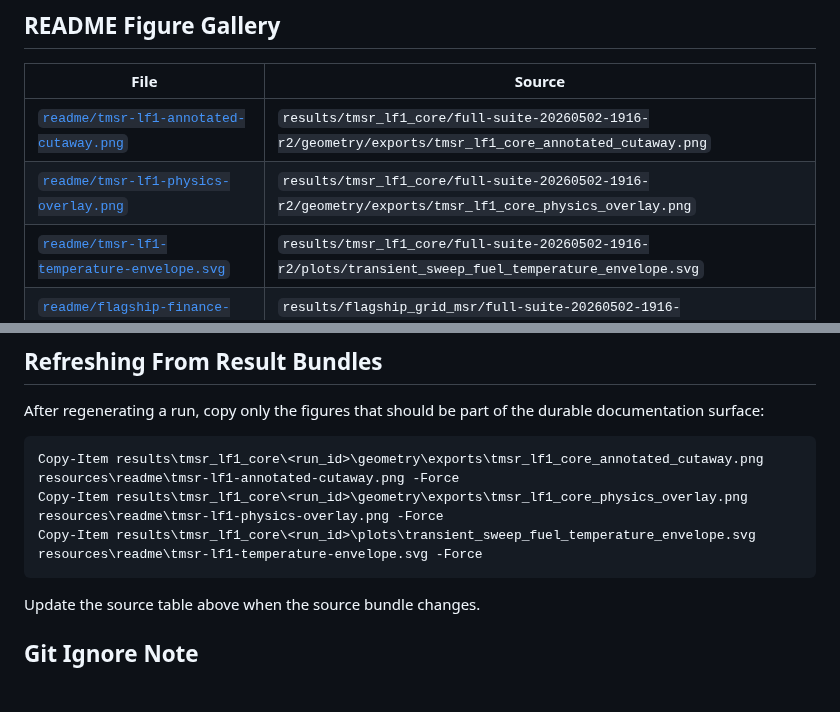
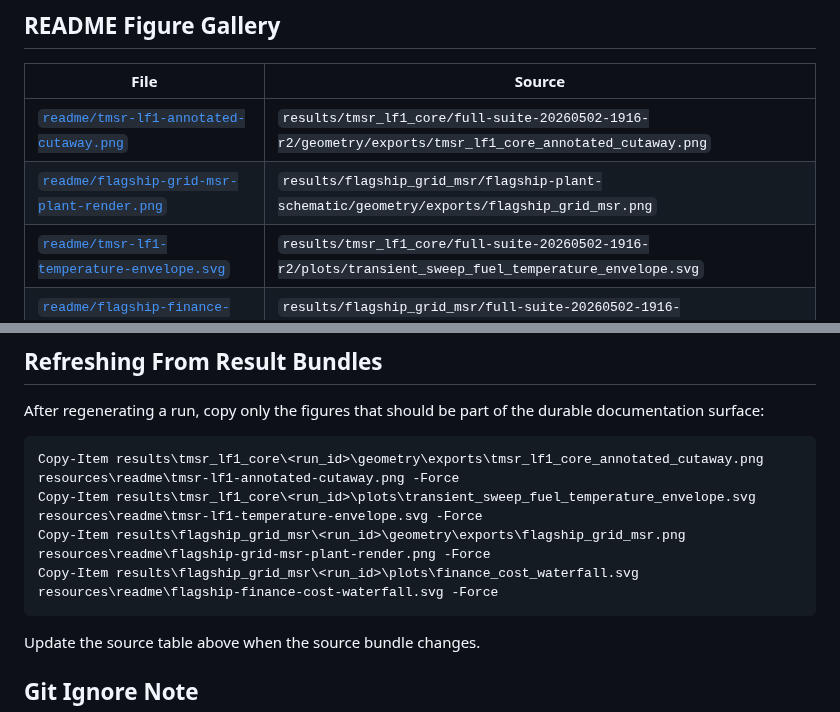
Before and after one commit to seamuss1/Thorium_Molten_Salt_Reactor, a Markdown page: resources/README.md, 2 parts joined by grey strips. GitHub-like rendering; blank space fills up the shorter version.

````diff
--- a/resources/README.md
+++ b/resources/README.md
@@ -7,7 +7,7 @@
 | File | Source |
 | --- | --- |
 | [`readme/tmsr-lf1-annotated-cutaway.png`](readme/tmsr-lf1-annotated-cutaway.png) | `results/tmsr_lf1_core/full-suite-20260502-1916-r2/geometry/exports/tmsr_lf1_core_annotated_cutaway.png` |
-| [`readme/tmsr-lf1-physics-overlay.png`](readme/tmsr-lf1-physics-overlay.png) | `results/tmsr_lf1_core/full-suite-20260502-1916-r2/geometry/exports/tmsr_lf1_core_physics_overlay.png` |
+| [`readme/flagship-grid-msr-plant-render.png`](readme/flagship-grid-msr-plant-render.png) | `results/flagship_grid_msr/flagship-plant-schematic/geometry/exports/flagship_grid_msr.png` |
 | [`readme/tmsr-lf1-temperature-envelope.svg`](readme/tmsr-lf1-temperature-envelope.svg) | `results/tmsr_lf1_core/full-suite-20260502-1916-r2/plots/transient_sweep_fuel_temperature_envelope.svg` |
 | [`readme/flagship-finance-cost-waterfall.svg`](readme/flagship-finance-cost-waterfall.svg) | `results/flagship_grid_msr/full-suite-20260502-1916-r2/plots/finance_cost_waterfall.svg` |
 | [`readme/web-dashboard.png`](readme/web-dashboard.png) | Captured from `http://localhost:18488/` |
@@ -20,8 +20,9 @@ After regenerating a run, copy only the figures that should be part of the durab
 
 ```powershell
 Copy-Item results\tmsr_lf1_core\<run_id>\geometry\exports\tmsr_lf1_core_annotated_cutaway.png resources\readme\tmsr-lf1-annotated-cutaway.png -Force
-Copy-Item results\tmsr_lf1_core\<run_id>\geometry\exports\tmsr_lf1_core_physics_overlay.png resources\readme\tmsr-lf1-physics-overlay.png -Force
 Copy-Item results\tmsr_lf1_core\<run_id>\plots\transient_sweep_fuel_temperature_envelope.svg resources\readme\tmsr-lf1-temperature-envelope.svg -Force
+Copy-Item results\flagship_grid_msr\<run_id>\geometry\exports\flagship_grid_msr.png resources\readme\flagship-grid-msr-plant-render.png -Force
+Copy-Item results\flagship_grid_msr\<run_id>\plots\finance_cost_waterfall.svg resources\readme\flagship-finance-cost-waterfall.svg -Force
 ```
 
 Update the source table above when the source bundle changes.
````
Also changed, not shown: README.md (+27 -8 lines), docs/README.md (+2 -0 lines), resources/readme/flagship-grid-msr-plant-render.png (added), resources/readme/tmsr-lf1-physics-overlay.png (deleted).
